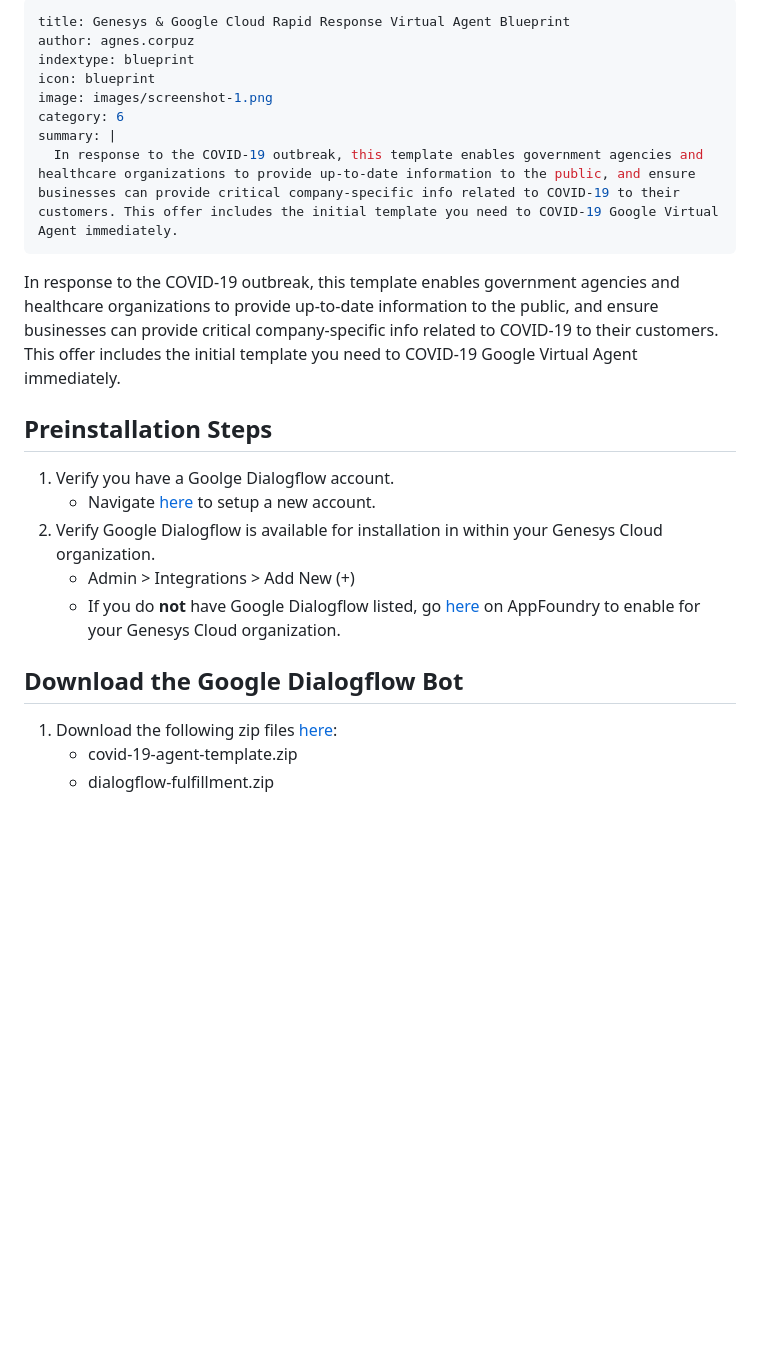
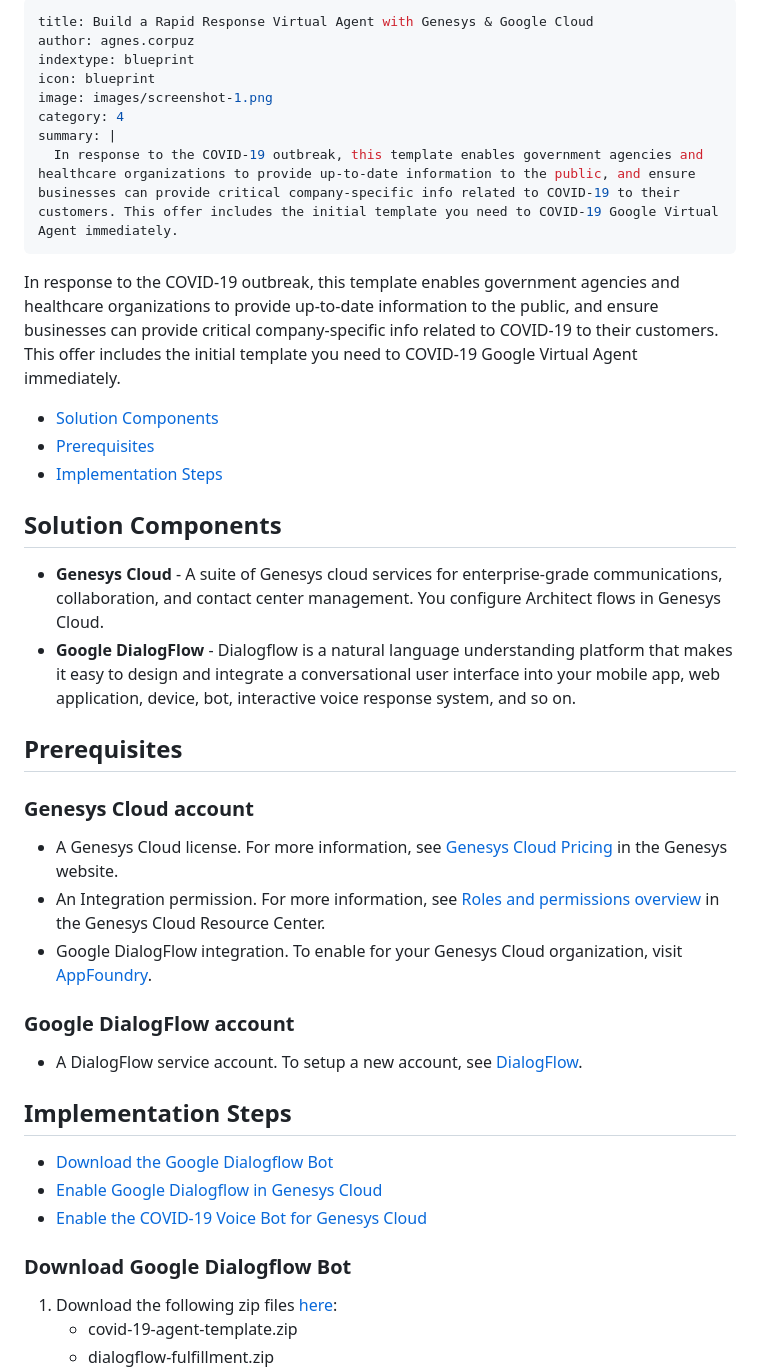
Before and after one commit to AgnesCorpuz/gc-rapid-response-virtual-agent-blueprint, a Markdown page: blueprint/index.md, the part around one of its changes. Drawn GitHub-style; blank space fills up the shorter version.

```diff
--- a/blueprint/index.md
+++ b/blueprint/index.md
@@ -1,24 +1,42 @@
 ---
-title: Genesys & Google Cloud Rapid Response Virtual Agent Blueprint
+title: Build a Rapid Response Virtual Agent with Genesys & Google Cloud
 author: agnes.corpuz
 indextype: blueprint
 icon: blueprint
 image: images/screenshot-1.png
-category: 6
+category: 4
 summary: |
   In response to the COVID-19 outbreak, this template enables government agencies and healthcare organizations to provide up-to-date information to the public, and ensure businesses can provide critical company-specific info related to COVID-19 to their customers. This offer includes the initial template you need to COVID-19 Google Virtual Agent immediately.
 ---
 
 In response to the COVID-19 outbreak, this template enables government agencies and healthcare organizations to provide up-to-date information to the public, and ensure businesses can provide critical company-specific info related to COVID-19 to their customers. This offer includes the initial template you need to COVID-19 Google Virtual Agent immediately.
 
-## Preinstallation Steps
-1. Verify you have a Goolge Dialogflow account.
-   - Navigate [here](https://dialogflow.com/) to setup a new account.
-2. Verify Google Dialogflow is available for installation in within your Genesys Cloud organization.
-   - Admin > Integrations > Add New (+)
-   - If you do **not** have Google Dialogflow listed, go [here](https://appfoundry.genesys.com/filter/purecloud/listing/43a28e86-6158-4f86-b705-0b7471e24cfe) on AppFoundry to enable for your Genesys Cloud organization.
+* [Solution Components](#Solution_Components)
+* [Prerequisites](#Prerequisites)
+* [Implementation Steps](#Implementation_Steps)
 
-## Download the Google Dialogflow Bot
+## Solution Components
+
+* **Genesys Cloud** - A suite of Genesys cloud services for enterprise-grade communications, collaboration, and contact center management. You configure Architect flows in Genesys Cloud.
+* **Google DialogFlow** - Dialogflow is a natural language understanding platform that makes it easy to design and integrate a conversational user interface into your mobile app, web application, device, bot, interactive voice response system, and so on.
+
+## Prerequisites
+### Genesys Cloud account
+
+* A Genesys Cloud license. For more information, see [Genesys Cloud Pricing](https://www.genesys.com/pricing "Opens the Genesys Cloud pricing page") in the Genesys website.
+* An Integration permission. For more information, see [Roles and permissions overview](https://help.mypurecloud.com/?p=24360 "Opens the Roles and permissions overview article") in the Genesys Cloud Resource Center.
+* Google DialogFlow integration. To enable for your Genesys Cloud organization, visit [AppFoundry](https://appfoundry.genesys.com/filter/purecloud/listing/43a28e86-6158-4f86-b705-0b7471e24cfe).
+
+### Google DialogFlow account
+* A DialogFlow service account. To setup a new account, see [DialogFlow](https://dialogflow.com/ "Opens the Google DialogFlow page").
+
+## Implementation Steps
+
+* [Download the Google Dialogflow Bot](#Download_Google_Dialogflow_Bot)
+* [Enable Google Dialogflow in Genesys Cloud](#Enable_Google_Dialogflow_in_Genesys_Cloud)
+* [Enable the COVID-19 Voice Bot for Genesys Cloud](#Enable_the_COVID-19_Voice_Bot_for_Genesys_Cloud)
+
+### Download Google Dialogflow Bot
 1. Download the following zip files [here](https://github.com/GoogleCloudPlatform/covid19-rapid-response-demo/tree/master/agent-template):
    - covid-19-agent-template.zip
    - dialogflow-fulfillment.zip
```
Also changed, not shown: other parts of blueprint/index.md (+11 -5 lines), blueprint/images/add-dialogflow-interaction3.jpg (added), blueprint/images/create-a-dialogflow-agent.jpg (added), blueprint/images/create-client-credential-oauth.jpg (added), blueprint/images/create-service-account.jpg (added), blueprint/images/dialogflow-interaction-credentials-configuration.jpg (added), blueprint/images/import-agent-template.jpg (added), 5 other files.
